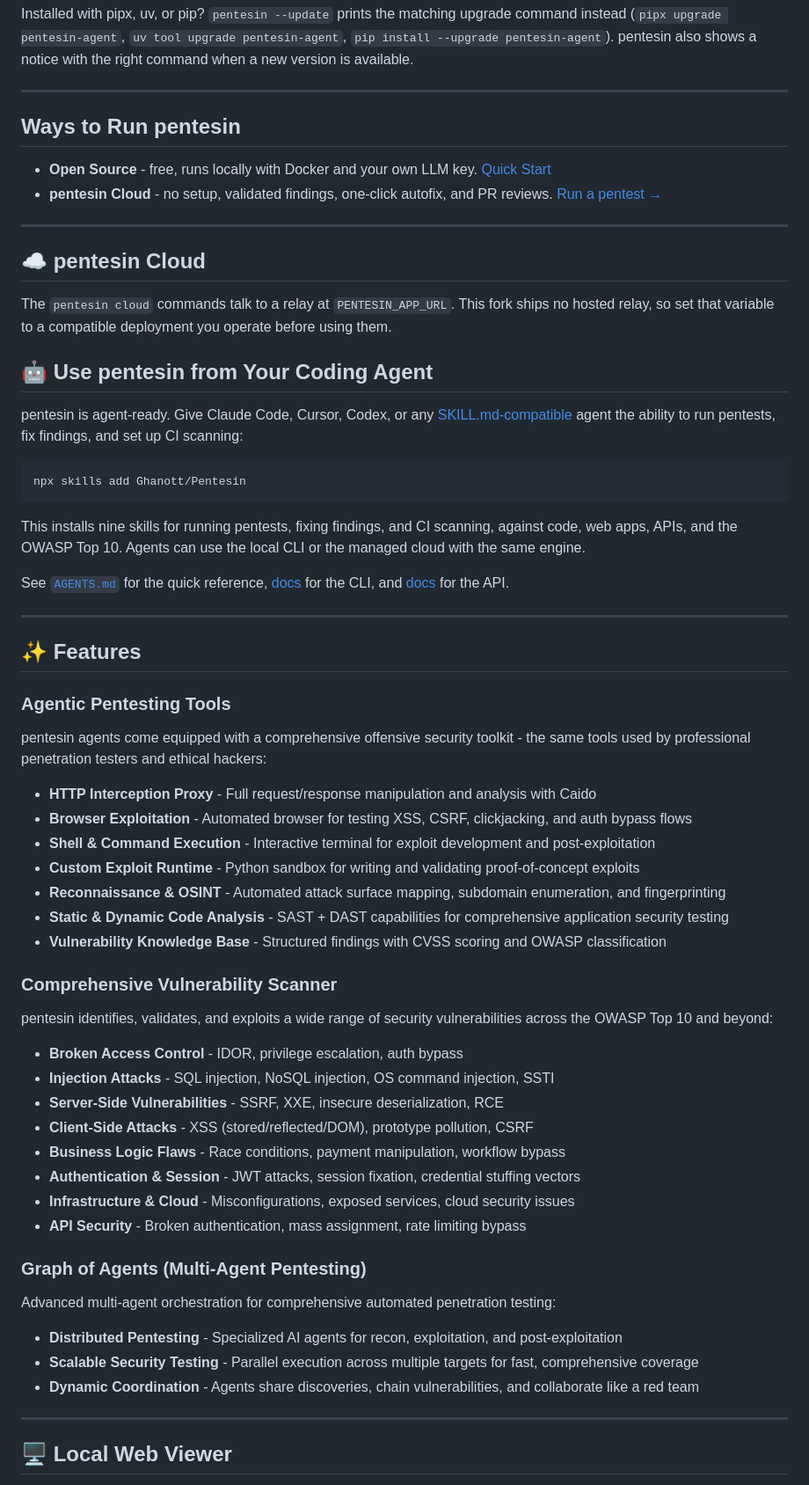
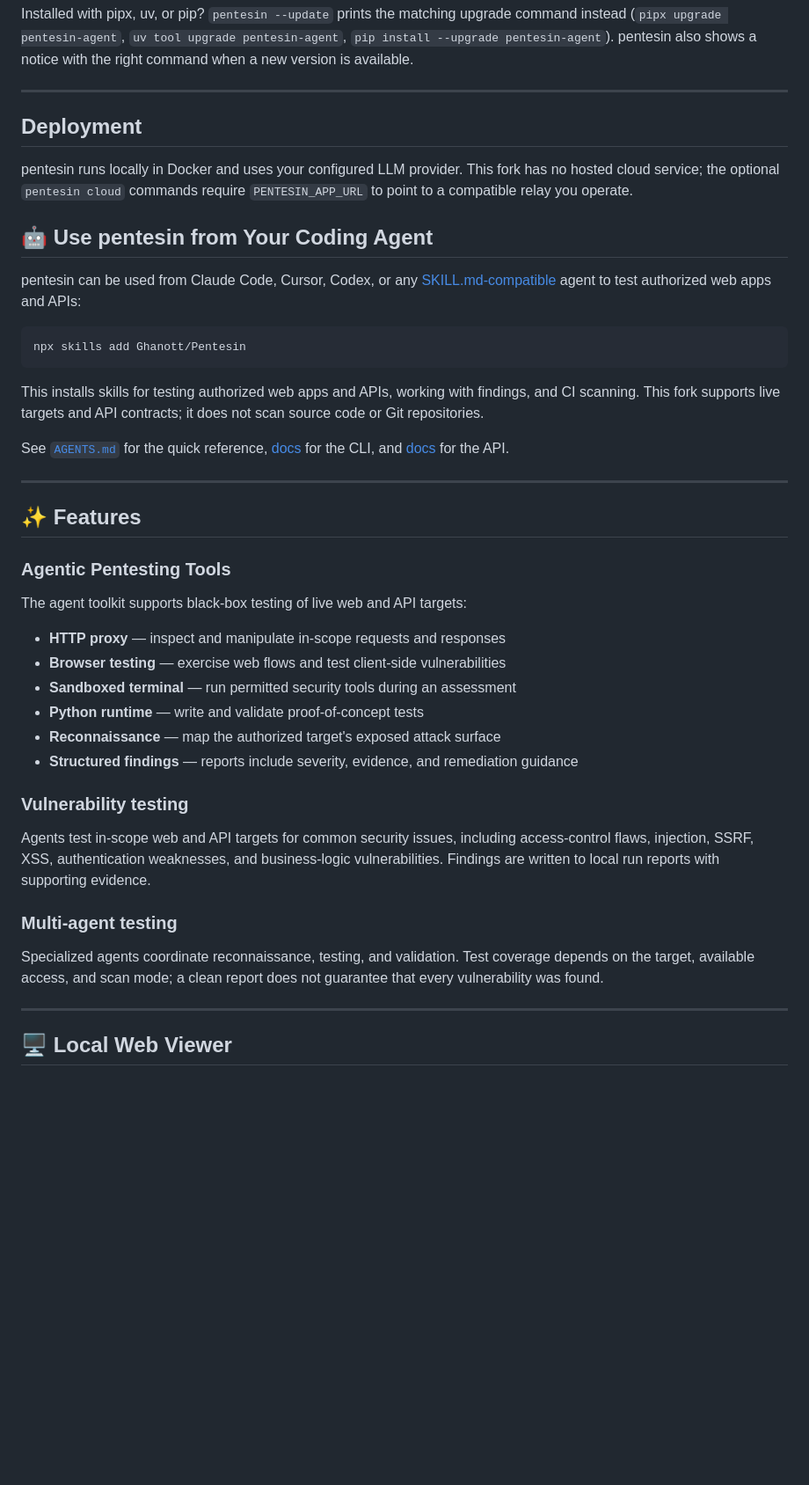
Before and after one commit to Ghanott/Pentesin, a Markdown page: README.md, the part around one of its changes. Shown at 88% size. Rendered like a GitHub page; blank space fills up the shorter version.

Commit message:
docs: update README to clarify black-box testing scope and usage

````diff
--- a/README.md
+++ b/README.md
@@ -108,28 +103,19 @@ Installed with pipx, uv, or pip? `pentesin --update` prints the matching upgrade
 
 ---
 
-## Ways to Run pentesin
+## Deployment
 
-- **Open Source** - free, runs locally with Docker and your own LLM key. [Quick Start](https://github.com/Ghanott/Pentesin/tree/main/docs/quickstart)
-- **pentesin Cloud** - no setup, validated findings, one-click autofix, and PR reviews. [Run a pentest →](https://github.com/Ghanott/Pentesin#readme)
-
----
-
-## ☁️ pentesin Cloud
-
-The `pentesin cloud` commands talk to a relay at `PENTESIN_APP_URL`. This fork
-ships no hosted relay, so set that variable to a compatible deployment you
-operate before using them.
+pentesin runs locally in Docker and uses your configured LLM provider. This fork has no hosted cloud service; the optional `pentesin cloud` commands require `PENTESIN_APP_URL` to point to a compatible relay you operate.
 
 ## 🤖 Use pentesin from Your Coding Agent
 
-pentesin is agent-ready. Give Claude Code, Cursor, Codex, or any [SKILL.md-compatible](https://agentskills.io) agent the ability to run pentests, fix findings, and set up CI scanning:
+pentesin can be used from Claude Code, Cursor, Codex, or any [SKILL.md-compatible](https://agentskills.io) agent to test authorized web apps and APIs:
 
 ```bash
 npx skills add Ghanott/Pentesin
 ```
 
-This installs nine skills for running pentests, fixing findings, and CI scanning, against code, web apps, APIs, and the OWASP Top 10. Agents can use the local CLI or the managed cloud with the same engine.
+This installs skills for testing authorized web apps and APIs, working with findings, and CI scanning. This fork supports live targets and API contracts; it does not scan source code or Git repositories.
 
 See [`AGENTS.md`](AGENTS.md) for the quick reference, [docs](https://github.com/Ghanott/Pentesin/tree/main/docs) for the CLI, and [docs](https://github.com/Ghanott/Pentesin/tree/main/docs/integrations) for the API.
 
@@ -139,36 +125,22 @@ See [`AGENTS.md`](AGENTS.md) for the quick reference, [docs](https://github.com/
 
 ### Agentic Pentesting Tools
 
-pentesin agents come equipped with a comprehensive offensive security toolkit - the same tools used by professional penetration testers and ethical hackers:
+The agent toolkit supports black-box testing of live web and API targets:
 
-- **HTTP Interception Proxy** - Full request/response manipulation and analysis with Caido
-- **Browser Exploitation** - Automated browser for testing XSS, CSRF, clickjacking, and auth bypass flows
-- **Shell & Command Execution** - Interactive terminal for exploit development and post-exploitation
-- **Custom Exploit Runtime** - Python sandbox for writing and validating proof-of-concept exploits
-- **Reconnaissance & OSINT** - Automated attack surface mapping, subdomain enumeration, and fingerprinting
-- **Static & Dynamic Code Analysis** - SAST + DAST capabilities for comprehensive application security testing
-- **Vulnerability Knowledge Base** - Structured findings with CVSS scoring and OWASP classification
+- **HTTP proxy** — inspect and manipulate in-scope requests and responses
+- **Browser testing** — exercise web flows and test client-side vulnerabilities
+- **Sandboxed terminal** — run permitted security tools during an assessment
+- **Python runtime** — write and validate proof-of-concept tests
+- **Reconnaissance** — map the authorized target's exposed attack surface
+- **Structured findings** — reports include severity, evidence, and remediation guidance
 
-### Comprehensive Vulnerability Scanner
+### Vulnerability testing
 
-pentesin identifies, validates, and exploits a wide range of security vulnerabilities across the OWASP Top 10 and beyond:
+Agents test in-scope web and API targets for common security issues, including access-control flaws, injection, SSRF, XSS, authentication weaknesses, and business-logic vulnerabilities. Findings are written to local run reports with supporting evidence.
 
-- **Broken Access Control** - IDOR, privilege escalation, auth bypass
-- **Injection Attacks** - SQL injection, NoSQL injection, OS command injection, SSTI
-- **Server-Side Vulnerabilities** - SSRF, XXE, insecure deserialization, RCE
-- **Client-Side Attacks** - XSS (stored/reflected/DOM), prototype pollution, CSRF
-- **Business Logic Flaws** - Race conditions, payment manipulation, workflow bypass
-- **Authentication & Session** - JWT attacks, session fixation, credential stuffing vectors
-- **Infrastructure & Cloud** - Misconfigurations, exposed services, cloud security issues
-- **API Security** - Broken authentication, mass assignment, rate limiting bypass
+### Multi-agent testing
 
-### Graph of Agents (Multi-Agent Pentesting)
-
-Advanced multi-agent orchestration for comprehensive automated penetration testing:
-
-- **Distributed Pentesting** - Specialized AI agents for recon, exploitation, and post-exploitation
-- **Scalable Security Testing** - Parallel execution across multiple targets for fast, comprehensive coverage
-- **Dynamic Coordination** - Agents share discoveries, chain vulnerabilities, and collaborate like a red team
+Specialized agents coordinate reconnaissance, testing, and validation. Test coverage depends on the target, available access, and scan mode; a clean report does not guarantee that every vulnerability was found.
 
 ---
 
````
Also changed, not shown: other parts of README.md (+16 -62 lines).
